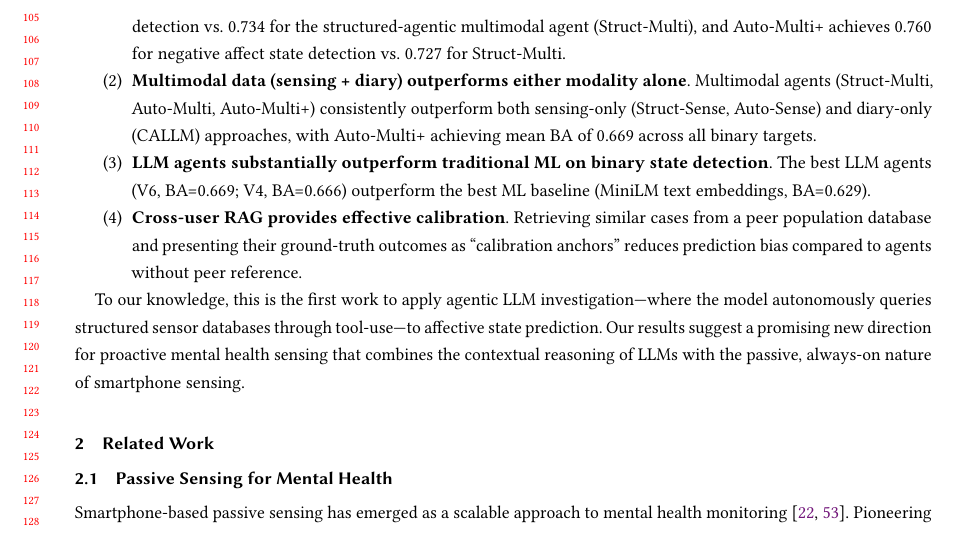
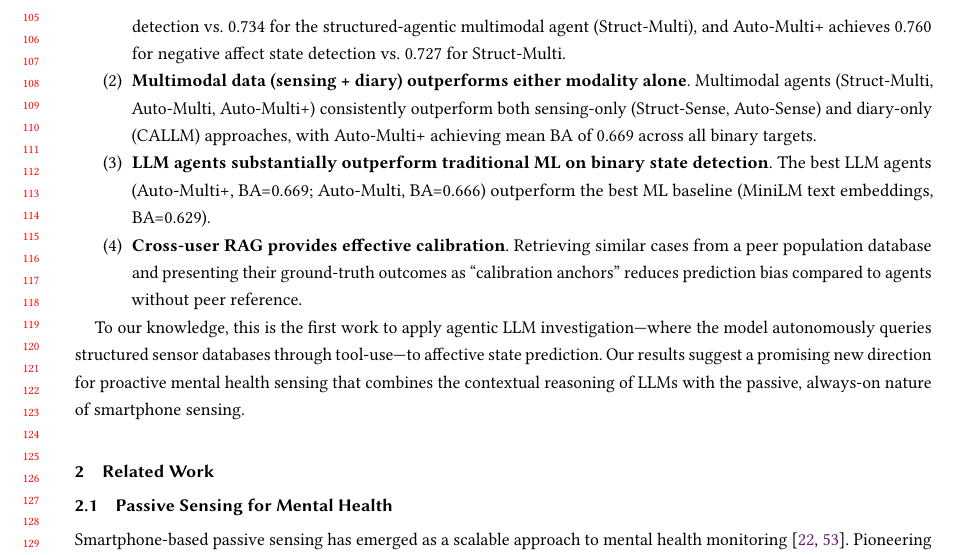
Before and after one commit to BarnesLab/proactive-affective-agent, a LaTeX paper (draft/main.tex): part of page 3 of 23, cut so that both start at the same text. Compiled offline with pdfLaTeX.

Commit message:
auto:  1 file changed, 1 insertion(+), 1 deletion(-)

```diff
--- a/draft/main.tex
+++ b/draft/main.tex
@@ -116,7 +116,7 @@ Our evaluation across 18 cancer survivors (1,567 EMA entries per condition for f
 
     \item \textbf{Multimodal data (sensing + diary) outperforms either modality alone}. Multimodal agents (Struct-Multi, Auto-Multi, Auto-Multi+) consistently outperform both sensing-only (Struct-Sense, Auto-Sense) and diary-only (CALLM) approaches, with Auto-Multi+ achieving mean BA of 0.669 across all binary targets.
 
-    \item \textbf{LLM agents substantially outperform traditional ML on binary state detection}. The best LLM agents (V6, BA=0.669; V4, BA=0.666) outperform the best ML baseline (MiniLM text embeddings, BA=0.629).
+    \item \textbf{LLM agents substantially outperform traditional ML on binary state detection}. The best LLM agents (Auto-Multi+, BA=0.669; Auto-Multi, BA=0.666) outperform the best ML baseline (MiniLM text embeddings, BA=0.629).
 
     \item \textbf{Cross-user RAG provides effective calibration}. Retrieving similar cases from a peer population database and presenting their ground-truth outcomes as ``calibration anchors'' reduces prediction bias compared to agents without peer reference.
 \end{enumerate}
```
